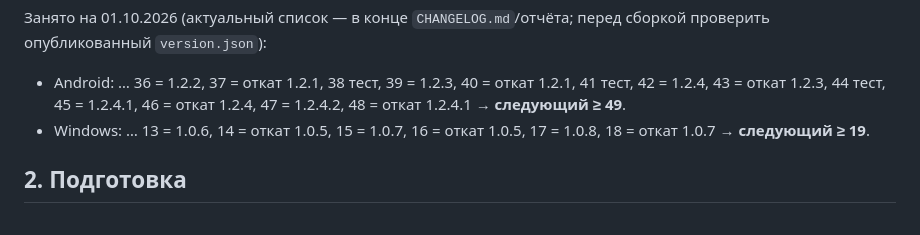
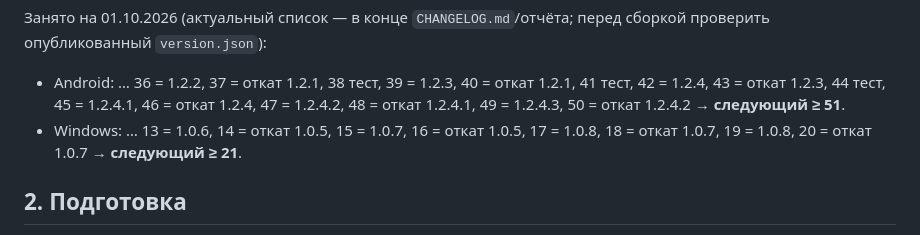
Before and after one commit to defloyder/wavebrake_project, a Markdown page: docs/RELEASE-PROCESS.md, the part around the change. Rendered like a GitHub page.

```diff
--- a/docs/RELEASE-PROCESS.md
+++ b/docs/RELEASE-PROCESS.md
@@ -38,9 +38,9 @@ Windows: версия (1.0.7) + build number (растёт всегда).
 опубликованный `version.json`):
 - Android: … 36 = 1.2.2, 37 = откат 1.2.1, 38 тест, 39 = 1.2.3, 40 = откат 1.2.1, 41 тест,
   42 = 1.2.4, 43 = откат 1.2.3, 44 тест, 45 = 1.2.4.1, 46 = откат 1.2.4, 47 = 1.2.4.2,
-  48 = откат 1.2.4.1 → **следующий ≥ 49**.
+  48 = откат 1.2.4.1, 49 = 1.2.4.3, 50 = откат 1.2.4.2 → **следующий ≥ 51**.
 - Windows: … 13 = 1.0.6, 14 = откат 1.0.5, 15 = 1.0.7, 16 = откат 1.0.5, 17 = 1.0.8,
-  18 = откат 1.0.7 → **следующий ≥ 19**.
+  18 = откат 1.0.7, 19 = 1.0.8, 20 = откат 1.0.7 → **следующий ≥ 21**.
 
 ## 2. Подготовка
 
```
Also changed, not shown: CHANGELOG.md (+4 -4 lines), docs/2026-10-01-changes-report.md (+8 -0 lines).
